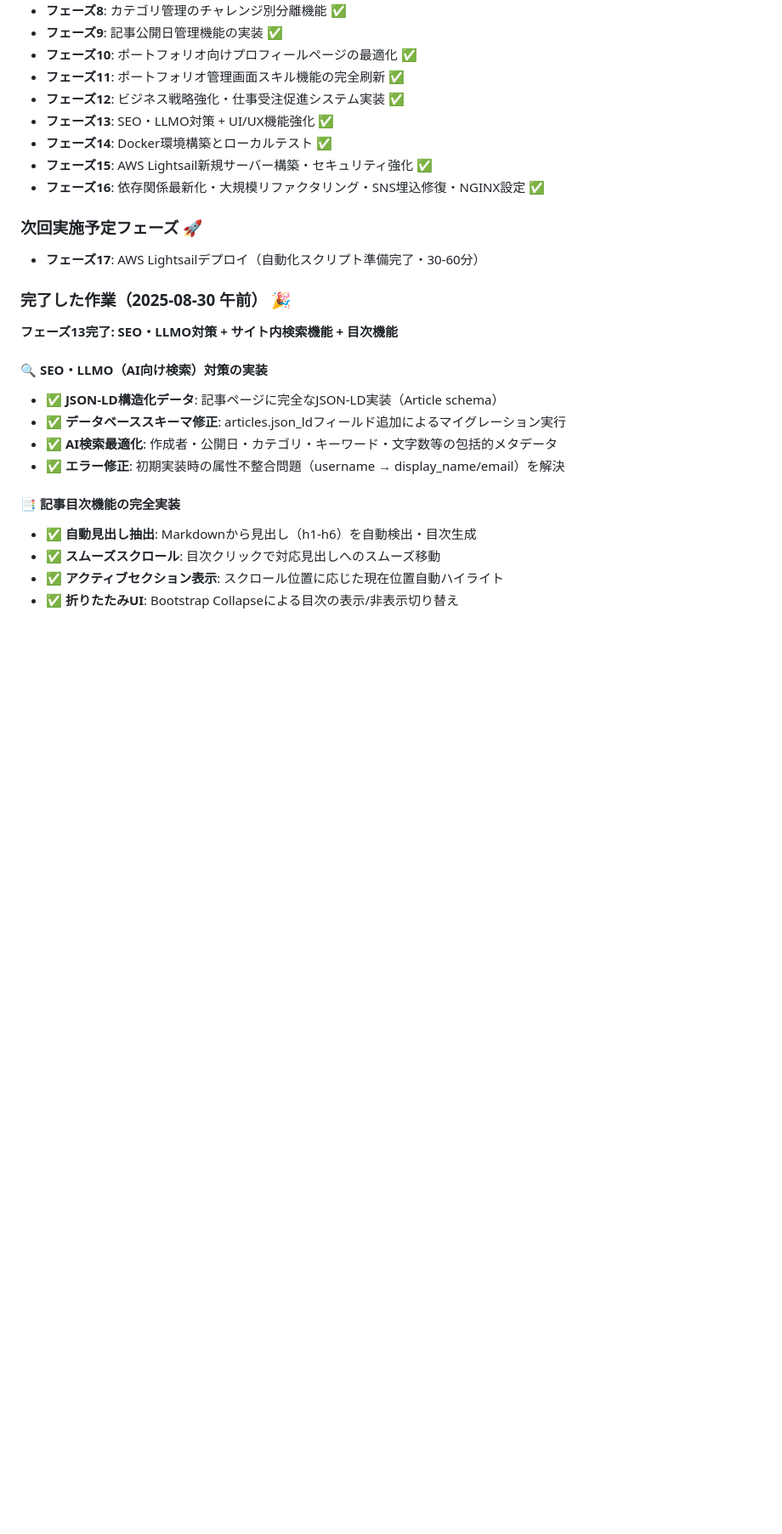
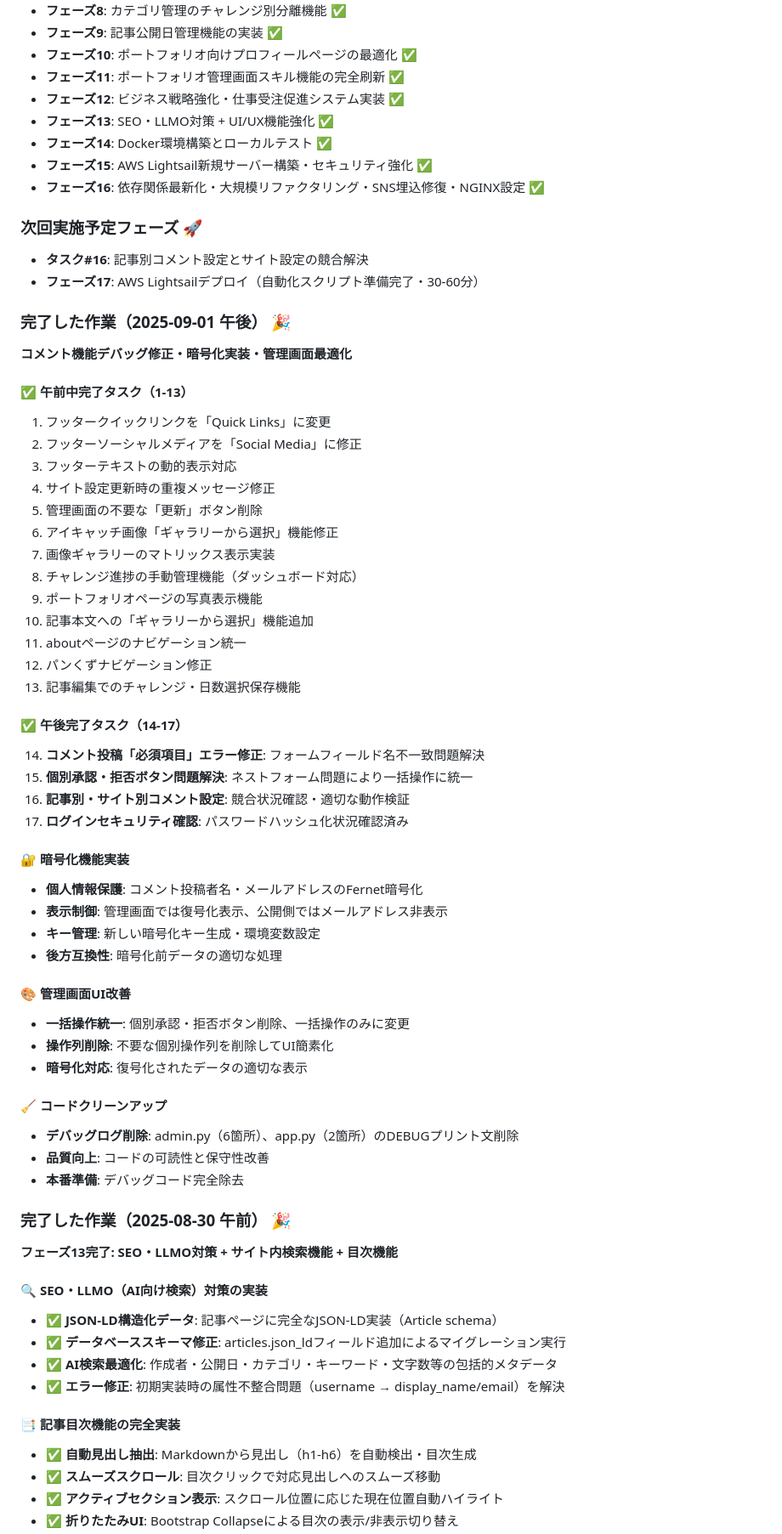
Before and after one commit to miyakawa2449/portfolio, a Markdown page: WORK_STATUS.md, the part around one of its changes. Shown at 85% size. Rendered like a GitHub page; blank space fills up the shorter version.

Commit message:
ドキュメント更新：2025-09-01作業完了・最新機能反映
- WORK_STATUS.md: 午後作業17項目完了記録
- README.md: 暗号化機能・コメント機能修復記載
- 技術スタック更新・次回タスク明記
- GitHub公開対応・機密情報除外

🤖 Generated with [Claude Code](https://claude.ai/code)

Co-Authored-By: Claude <noreply@anthropic.com>

```diff
--- a/WORK_STATUS.md
+++ b/WORK_STATUS.md
@@ -24,7 +24,48 @@
 - **フェーズ16**: 依存関係最新化・大規模リファクタリング・SNS埋込修復・NGINX設定 ✅
 
 ### 次回実施予定フェーズ 🚀
+- **タスク#16**: 記事別コメント設定とサイト設定の競合解決
 - **フェーズ17**: AWS Lightsailデプロイ（自動化スクリプト準備完了・30-60分）
+
+### 完了した作業（2025-09-01 午後） 🎉
+**コメント機能デバッグ修正・暗号化実装・管理画面最適化**
+
+#### ✅ 午前中完了タスク（1-13）
+1. フッタークイックリンクを「Quick Links」に変更
+2. フッターソーシャルメディアを「Social Media」に修正
+3. フッターテキストの動的表示対応
+4. サイト設定更新時の重複メッセージ修正
+5. 管理画面の不要な「更新」ボタン削除
+6. アイキャッチ画像「ギャラリーから選択」機能修正
+7. 画像ギャラリーのマトリックス表示実装
+8. チャレンジ進捗の手動管理機能（ダッシュボード対応）
+9. ポートフォリオページの写真表示機能
+10. 記事本文への「ギャラリーから選択」機能追加
+11. aboutページのナビゲーション統一
+12. パンくずナビゲーション修正
+13. 記事編集でのチャレンジ・日数選択保存機能
+
+#### ✅ 午後完了タスク（14-17）
+14. **コメント投稿「必須項目」エラー修正**: フォームフィールド名不一致問題解決
+15. **個別承認・拒否ボタン問題解決**: ネストフォーム問題により一括操作に統一
+16. **記事別・サイト別コメント設定**: 競合状況確認・適切な動作検証
+17. **ログインセキュリティ確認**: パスワードハッシュ化状況確認済み
+
+#### 🔐 暗号化機能実装
+- **個人情報保護**: コメント投稿者名・メールアドレスのFernet暗号化
+- **表示制御**: 管理画面では復号化表示、公開側ではメールアドレス非表示
+- **キー管理**: 新しい暗号化キー生成・環境変数設定
+- **後方互換性**: 暗号化前データの適切な処理
+
+#### 🎨 管理画面UI改善
+- **一括操作統一**: 個別承認・拒否ボタン削除、一括操作のみに変更
+- **操作列削除**: 不要な個別操作列を削除してUI簡素化
+- **暗号化対応**: 復号化されたデータの適切な表示
+
+#### 🧹 コードクリーンアップ
+- **デバッグログ削除**: admin.py（6箇所）、app.py（2箇所）のDEBUGプリント文削除
+- **品質向上**: コードの可読性と保守性改善
+- **本番準備**: デバッグコード完全除去
 
 ### 完了した作業（2025-08-30 午前） 🎉
 **フェーズ13完了: SEO・LLMO対策 + サイト内検索機能 + 目次機能**
```
Also changed, not shown: other parts of WORK_STATUS.md (+4 -4 lines), 1 other file.
